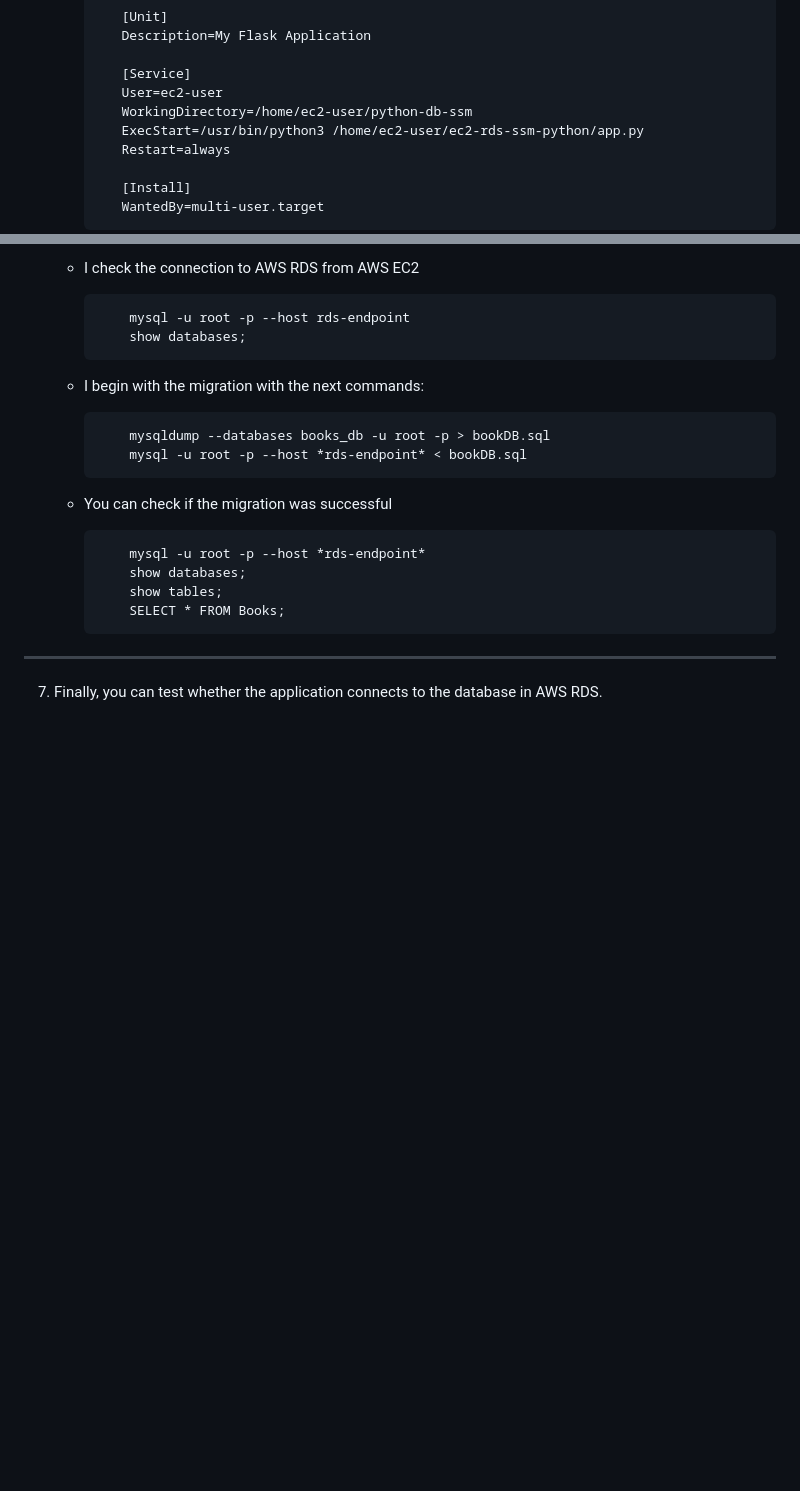
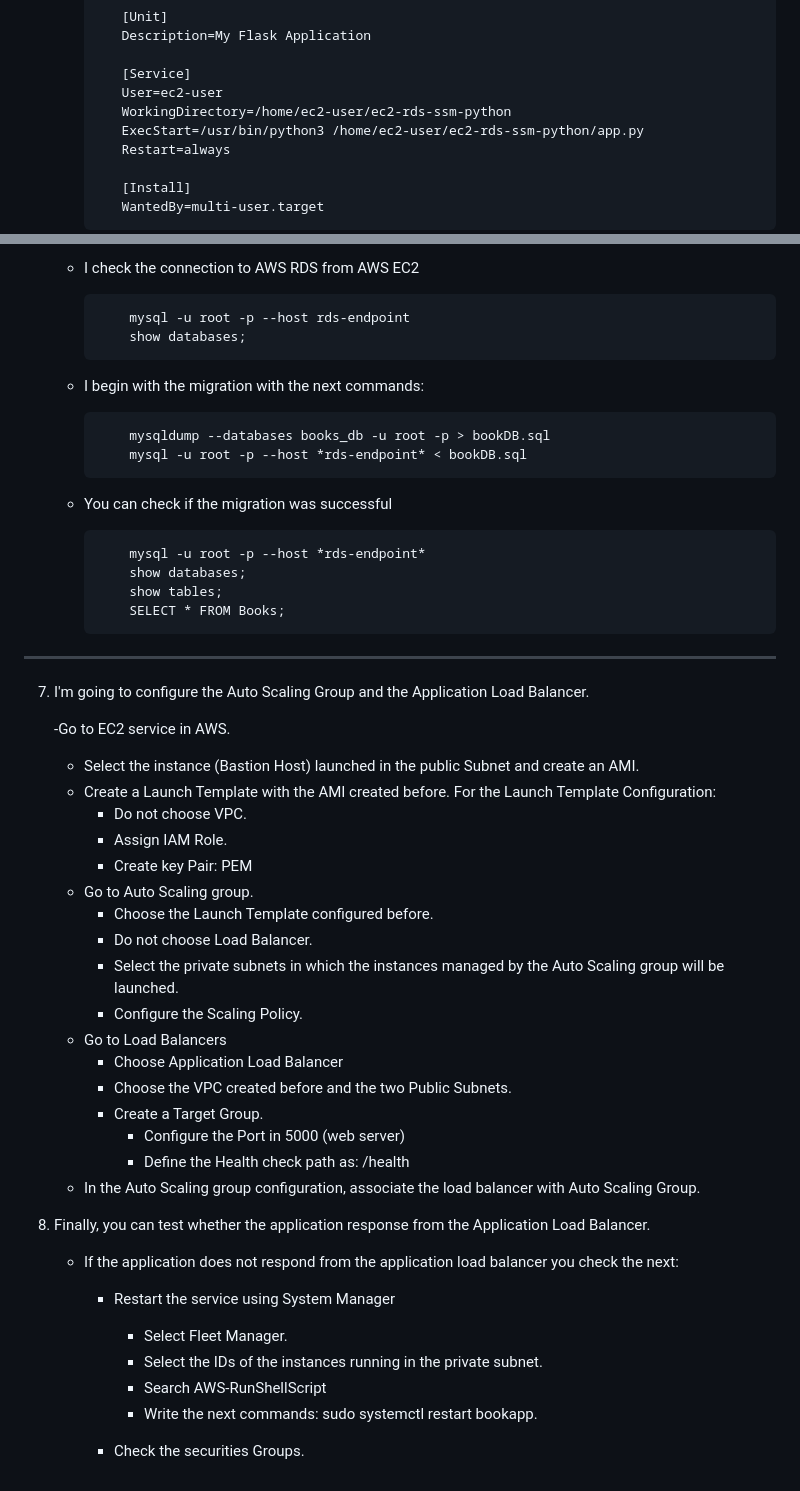
Before and after one commit to jhorvi24/architecture-ha-hs, a Markdown page: README.md, 2 parts joined by grey strips. Drawn GitHub-style; blank space fills up the shorter version.

```diff
--- a/README.md
+++ b/README.md
@@ -152,7 +152,7 @@ In this guide, I will configure a Virtual Private Cloud (VPC) to deploy a Python
 
                [Service]
                User=ec2-user
-               WorkingDirectory=/home/ec2-user/python-db-ssm
+               WorkingDirectory=/home/ec2-user/ec2-rds-ssm-python
                ExecStart=/usr/bin/python3 /home/ec2-user/ec2-rds-ssm-python/app.py
                Restart=always
 
@@ -212,4 +212,36 @@ In this guide, I will configure a Virtual Private Cloud (VPC) to deploy a Python
 
 <hr>
 
-7. Finally, you can test whether the application connects to the database in AWS RDS.
+7. I'm going to configure the Auto Scaling Group and the Application Load Balancer.
+
+   -Go to EC2 service in AWS.
+   - Select the instance (Bastion Host) launched in the public Subnet and create an AMI.
+   - Create a Launch Template with the AMI created before. For the Launch Template Configuration:
+      - Do not choose VPC.
+      - Assign IAM Role.
+      - Create key Pair: PEM
+   - Go to Auto Scaling group.
+      - Choose the Launch Template configured before.
+      - Do not choose Load Balancer.
+      - Select the private subnets in which the instances managed by the Auto Scaling group will be launched.
+      - Configure the Scaling Policy.
+   - Go to Load Balancers
+      - Choose Application Load Balancer
+      - Choose the VPC created before and the two Public Subnets.
+      - Create a Target Group.
+         - Configure the Port in 5000 (web server)
+         - Define the Health check path as: /health
+   - In the Auto Scaling group configuration, associate the load balancer with Auto Scaling Group.
+
+
+9. Finally, you can test whether the application response from the Application Load Balancer.
+
+   - If the application does not respond from the application load balancer you check the next:
+      - Restart the service using System Manager
+         - Select Fleet Manager.
+         - Select the IDs of the instances running in the private subnet.
+         - Search AWS-RunShellScript
+         - Write the next commands:
+                  sudo systemctl restart bookapp.
+
+      - Check the securities Groups.
```
